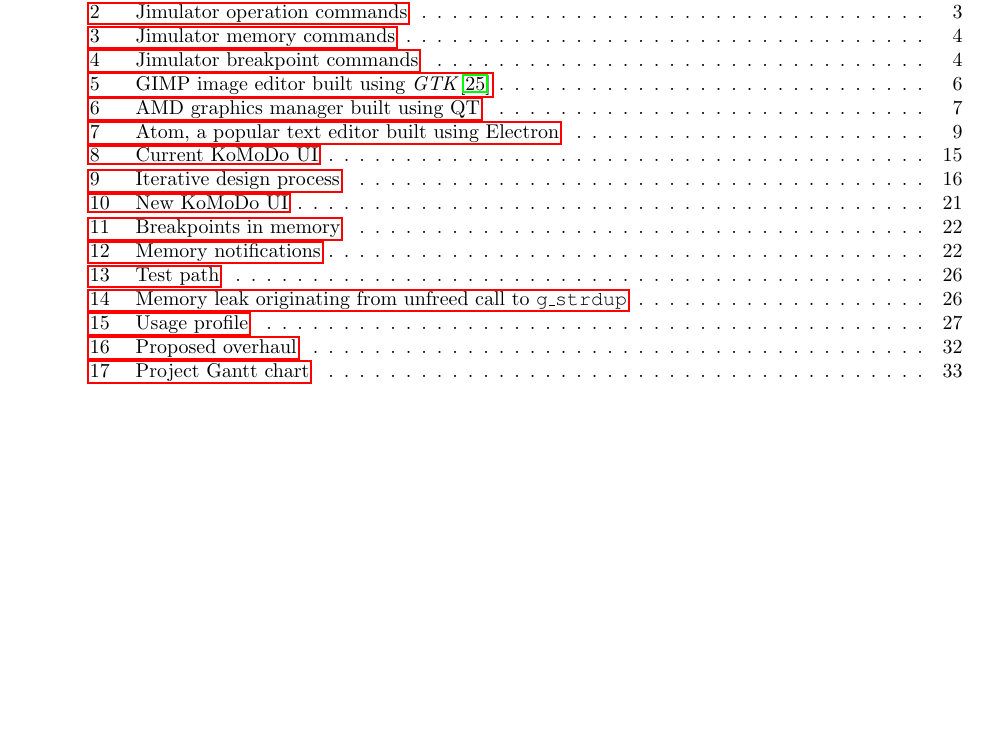
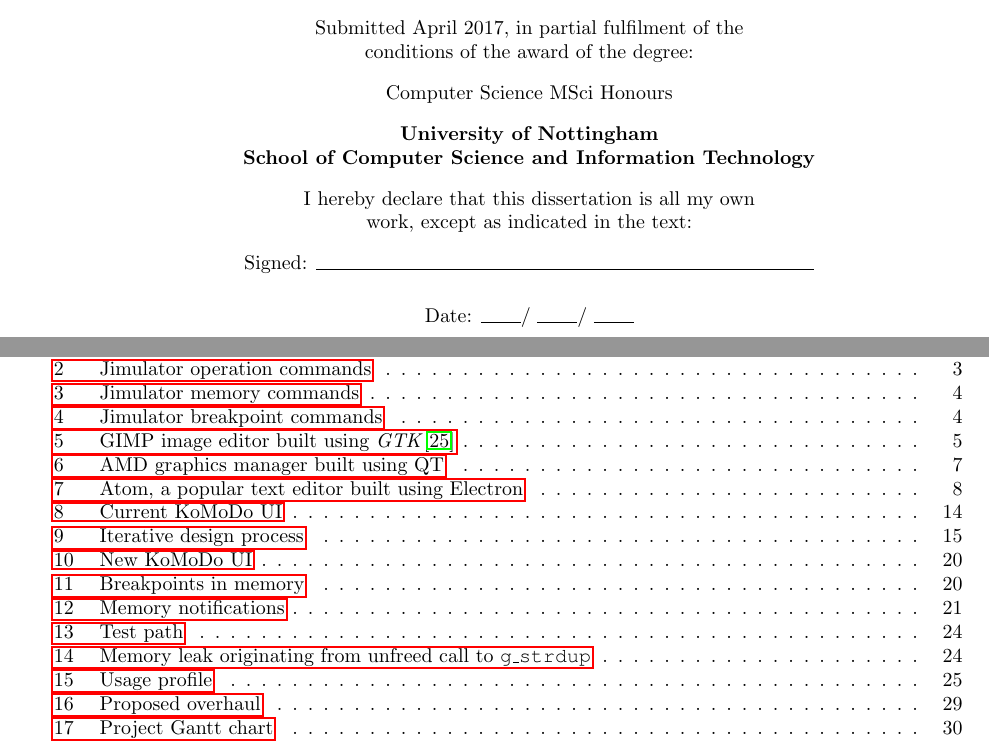
Before and after one commit to Hbrinj/mscwriteup, a LaTeX paper (main.tex): part of page 4 of 42 before the commit and two parts of pages 1 and 4 of 39 after it, the two joined at a grey line, cut at the place of the change, the shorter picture padded with empty space. Compiled offline with pdfLaTeX.

Commit message:
Added sign area, made it two sided
Signed-off-by: Houman Brinjcargorabi <Hbrinjcar@gmail.com>

```diff
--- a/main.tex
+++ b/main.tex
@@ -1,4 +1,4 @@
-\documentclass{article}
+\documentclass[]{article}
 \usepackage{hyperref}
 \usepackage{verbatim}
 \usepackage{graphicx}
@@ -7,7 +7,8 @@
 \usepackage{lscape}
 \usepackage{pgfgantt}
 \usepackage{cleveref}
-\usepackage[a4paper,margin=1in]{geometry}
+%\usepackage[a4paper,margin=1in]{geometry}
+\usepackage[a4paper,twoside, top=0.75in, left=1in, right=0.75in, bottom=0.75in]{geometry}
 \usepackage{calc}
 \usepackage{enumitem}
 \usepackage{varwidth}
@@ -74,6 +75,19 @@
 % Needs to be updated so that students can still use it, at nottingham it's one of the only ways students can try a linux flavour
 
 \end{abstract}
+\begin{center}
+\normalsize{
+Submitted April 2017, in partial fulfilment of the\\ conditions of the award of the degree:\\[\baselinestretch 0.3cm]
+%
+Computer Science MSci Honours\\[\baselinestretch 0.3cm]
+\bld{University of Nottingham}\\ \bld{School of Computer Science and Information Technology}\\[\baselinestretch 0.3cm]
+%
+I hereby declare that this dissertation is all my own\\ work, except as indicated in the text:\\[\baselinestretch 0.3cm]
+%
+Signed: \line(1,0){250}\\[\baselinestretch 0.5cm]
+Date: \line(1,0){20} / \line(1,0){20} / \line(1,0){20}
+}
+\end{center}
 \pagebreak
 \tableofcontents
 \pagebreak
```
Also changed, not shown: main.tex (2 more changed lines).
